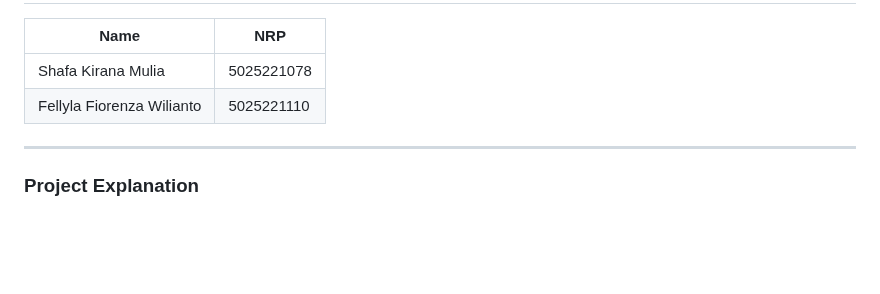
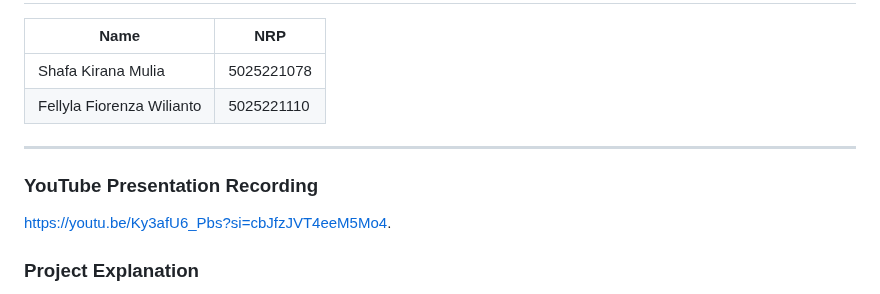
Before and after one commit to felyoww/midterm-bakery-pbkk, a Markdown page: README.md, the part around the change. GitHub-like rendering; blank space fills up the shorter version.

Commit message:
feat: Update README.md YouTube Link

```diff
--- a/README.md
+++ b/README.md
@@ -8,6 +8,9 @@
 | Fellyla Fiorenza Wilianto       | 5025221110        |
 
 ---
+### YouTube Presentation Recording
+https://youtu.be/Ky3afU6_Pbs?si=cbJfzJVT4eeM5Mo4.
+
 ### Project Explanation
 
 For our Laravel Final Project, our group developed a web application modeled after an E-Commerce platform, which we named "Atherial Bakery." This project is designed as an online bakery shop, offering users a seamless and interactive experience when browsing through a wide variety of bakery products. Customers can explore different menu catalogs, featuring detailed product descriptions, images, and prices. For those interested in making a purchase, a user-friendly checkout system has been integrated, which is accessible upon logging in as a customer.
```
